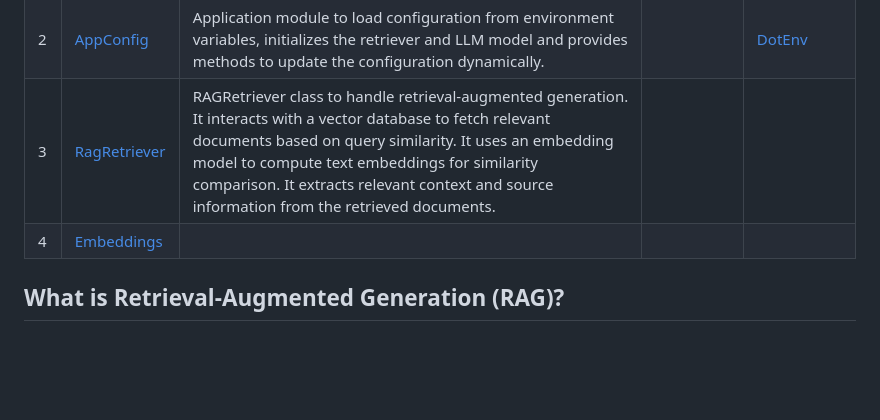
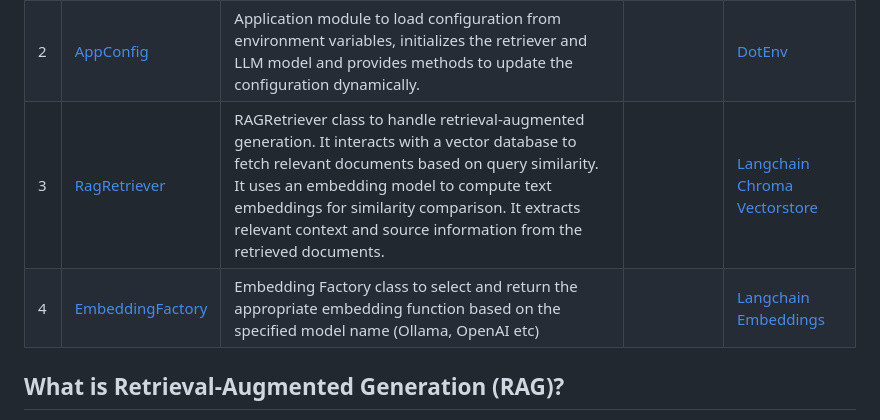
Before and after one commit to inbravo/rag-bot, a Markdown page: README.md, the part around the change printed below. Rendered like a GitHub page; blank space fills up the shorter version.

Commit message:
Update README with design principles and new files

```diff
--- a/README.md
+++ b/README.md
@@ -7,6 +7,6 @@ A Python based local Retrieval-Augmented Generation (RAG) chatbot that can answe
 | 2 | [AppConfig](https://github.com/inbravo/rag-bot/blob/main/AppConfig.py) | Application module to load configuration from environment variables, initializes the retriever and LLM model and provides methods to update the configuration dynamically. | | [DotEnv](https://github.com/motdotla/dotenv) |
-| 3 | [RagRetriever](https://github.com/inbravo/rag-bot/blob/main/retrieval/rag_retriever.py)  | RAGRetriever class to handle retrieval-augmented generation. It interacts with a vector database to fetch relevant documents based on query similarity. It uses an embedding model to compute text embeddings for similarity comparison. It extracts relevant context and source information from the retrieved documents. |   |   |
-| 4 | [Embeddings](https://github.com/inbravo/rag-bot/blob/main/embeddings/embeddings.py) |   |   |   |
+| 3 | [RagRetriever](https://github.com/inbravo/rag-bot/blob/main/retrieval/RAGRetriever.py)  | RAGRetriever class to handle retrieval-augmented generation. It interacts with a vector database to fetch relevant documents based on query similarity. It uses an embedding model to compute text embeddings for similarity comparison. It extracts relevant context and source information from the retrieved documents. |   | [Langchain Chroma Vectorstore](https://api.python.langchain.com/en/latest/vectorstores/langchain_chroma.vectorstores.Chroma.html)  |
+| 4 | [EmbeddingFactory](https://github.com/inbravo/rag-bot/blob/main/embeddings/EmbeddingFactory.py) | Embedding Factory class to select and return the appropriate embedding function based on the specified model name (Ollama, OpenAI etc) |   |  [Langchain Embeddings](https://api.python.langchain.com/en/latest/community/embeddings.html) |
 
 
 ##  What is Retrieval-Augmented Generation (RAG)?
```
Also changed, not shown: other parts of README.md (+1 -1 lines).
